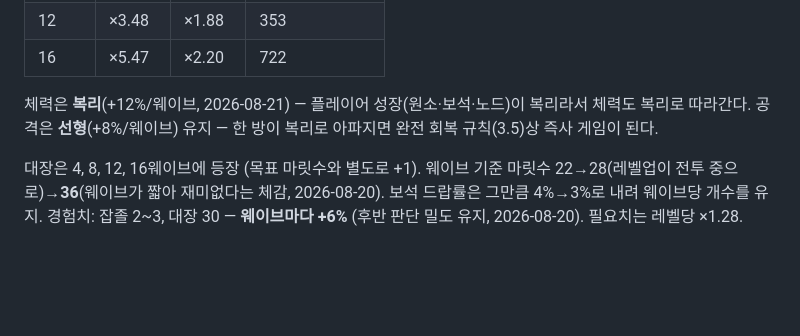
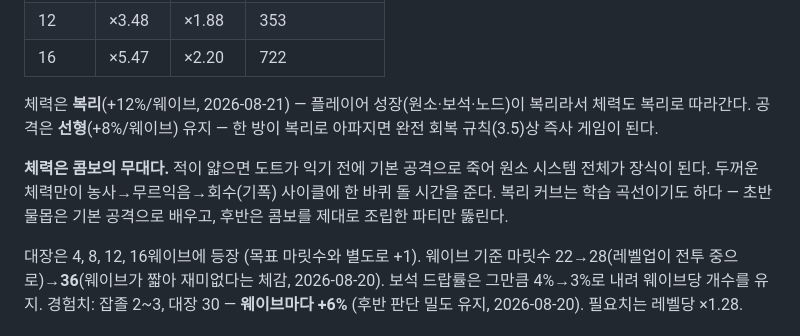
Before and after one commit to jipapa82/blacksmith, a Markdown page: DESIGN.md, the part around the change. Drawn GitHub-style; blank space fills up the shorter version.

Commit message:
설계 근거 기록: 체력은 콤보의 무대다 (DESIGN 8.2)
적 체력 복리 성장의 진짜 이유 — 난이도가 아니라 콤보 시스템의 존재 조건.
얇은 적은 도트가 익기 전에 죽어 원소 시스템을 장식으로 만든다.
복리 커브는 학습 곡선이기도 하다: 초반은 기본 공격으로 배우고,
후반은 콤보를 조립한 파티만 뚫린다.

Co-Authored-By: Claude Fable 5 <noreply@anthropic.com>

```diff
--- a/DESIGN.md
+++ b/DESIGN.md
@@ -567,6 +567,11 @@ main.js         루프, 리셋, 초기화
 체력도 복리로 따라간다. 공격은 **선형**(+8%/웨이브) 유지 — 한 방이 복리로 아파지면
 완전 회복 규칙(3.5)상 즉사 게임이 된다.
 
+**체력은 콤보의 무대다.** 적이 얇으면 도트가 익기 전에 기본 공격으로 죽어
+원소 시스템 전체가 장식이 된다. 두꺼운 체력만이 농사→무르익음→회수(기폭) 사이클에
+한 바퀴 돌 시간을 준다. 복리 커브는 학습 곡선이기도 하다 — 초반 물몹은 기본 공격으로
+배우고, 후반은 콤보를 제대로 조립한 파티만 뚫린다.
+
 대장은 4, 8, 12, 16웨이브에 등장 (목표 마릿수와 별도로 +1).
 웨이브 기준 마릿수 22→28(레벨업이 전투 중으로)→**36**(웨이브가 짧아 재미없다는 체감, 2026-08-20).
 보석 드랍률은 그만큼 4%→3%로 내려 웨이브당 개수를 유지.
```
